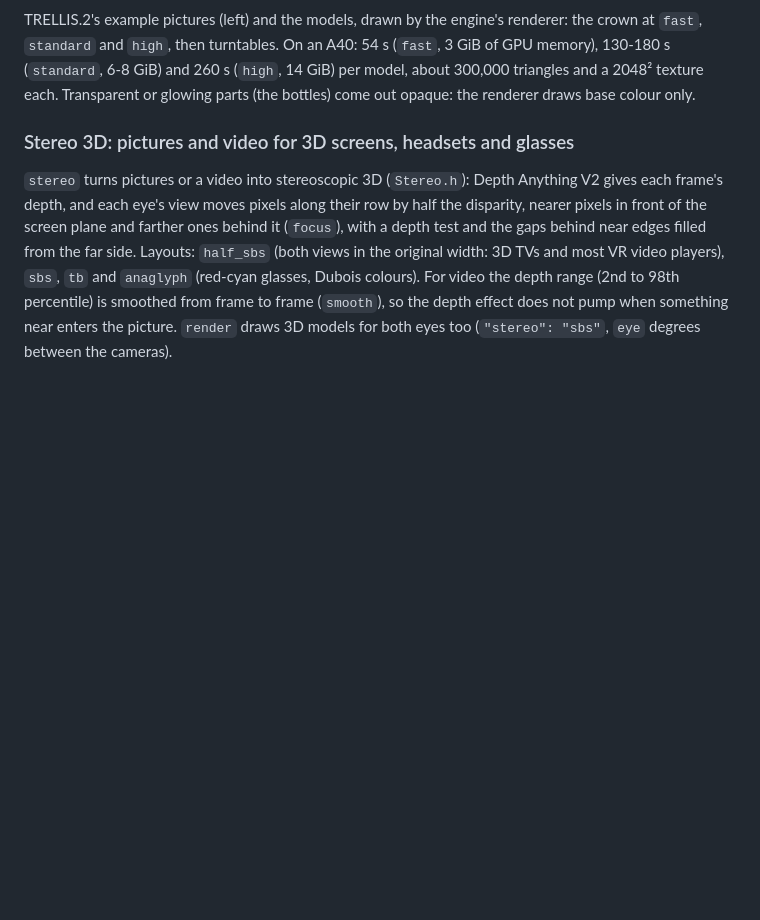
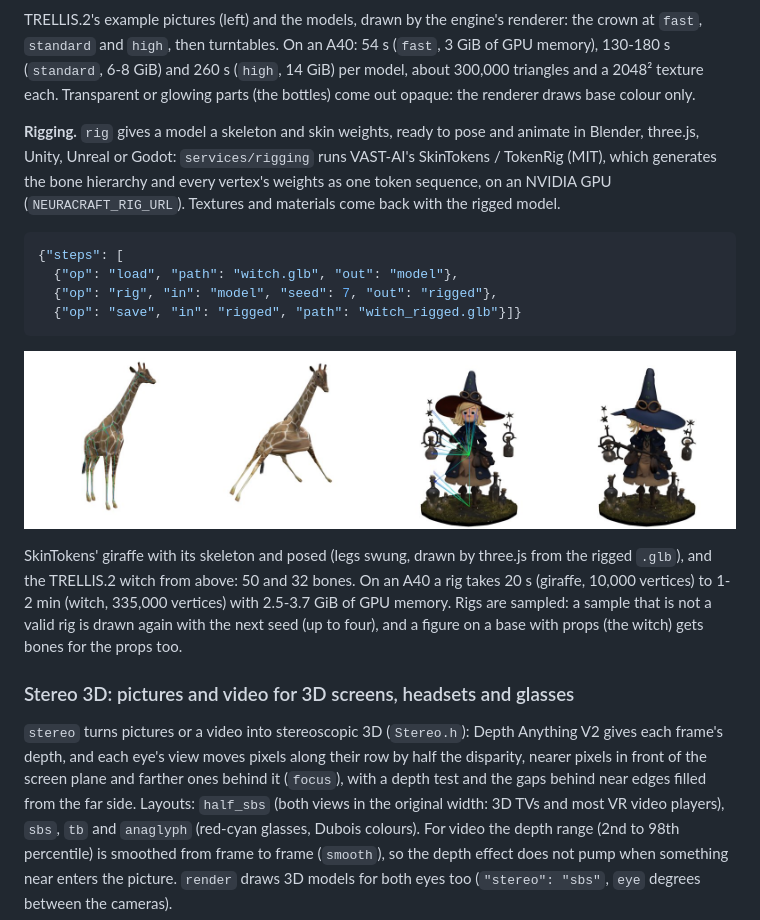
Before and after one commit to sberkan09/NeuraCraft, a Markdown page: README.md, the part around the change. Drawn GitHub-style; pictures changed too: docs/images/rig.jpg (added); blank space fills up the shorter version.

Commit message:
README: rigging, with the A40 results
Co-Authored-By: Claude Opus 5.5 <noreply@anthropic.com>
Claude-Session: https://claude.ai/code/session_011u662kjofSSA8KGvDHNvC1

````diff
--- a/README.md
+++ b/README.md
@@ -833,6 +833,26 @@ s (`standard`, 6-8 GiB) and 260 s (`high`, 14 GiB) per model, about 300,000 tria
 texture each. Transparent or glowing parts (the bottles) come out opaque: the renderer draws base
 colour only.
 
+**Rigging.** `rig` gives a model a skeleton and skin weights, ready to pose and animate in Blender,
+three.js, Unity, Unreal or Godot: `services/rigging` runs VAST-AI's SkinTokens / TokenRig (MIT), which
+generates the bone hierarchy and every vertex's weights as one token sequence, on an NVIDIA GPU
+(`NEURACRAFT_RIG_URL`). Textures and materials come back with the rigged model.
+
+```json
+{"steps": [
+  {"op": "load", "path": "witch.glb", "out": "model"},
+  {"op": "rig", "in": "model", "seed": 7, "out": "rigged"},
+  {"op": "save", "in": "rigged", "path": "witch_rigged.glb"}]}
+```
+
+<p><img src="docs/images/rig.jpg" width="800"></p>
+
+SkinTokens' giraffe with its skeleton and posed (legs swung, drawn by three.js from the rigged
+`.glb`), and the TRELLIS.2 witch from above: 50 and 32 bones. On an A40 a rig takes 20 s (giraffe,
+10,000 vertices) to 1-2 min (witch, 335,000 vertices) with 2.5-3.7 GiB of GPU memory. Rigs are
+sampled: a sample that is not a valid rig is drawn again with the next seed (up to four), and a
+figure on a base with props (the witch) gets bones for the props too.
+
 ### Stereo 3D: pictures and video for 3D screens, headsets and glasses
 
 `stereo` turns pictures or a video into stereoscopic 3D (`Stereo.h`): Depth Anything V2 gives each
````
